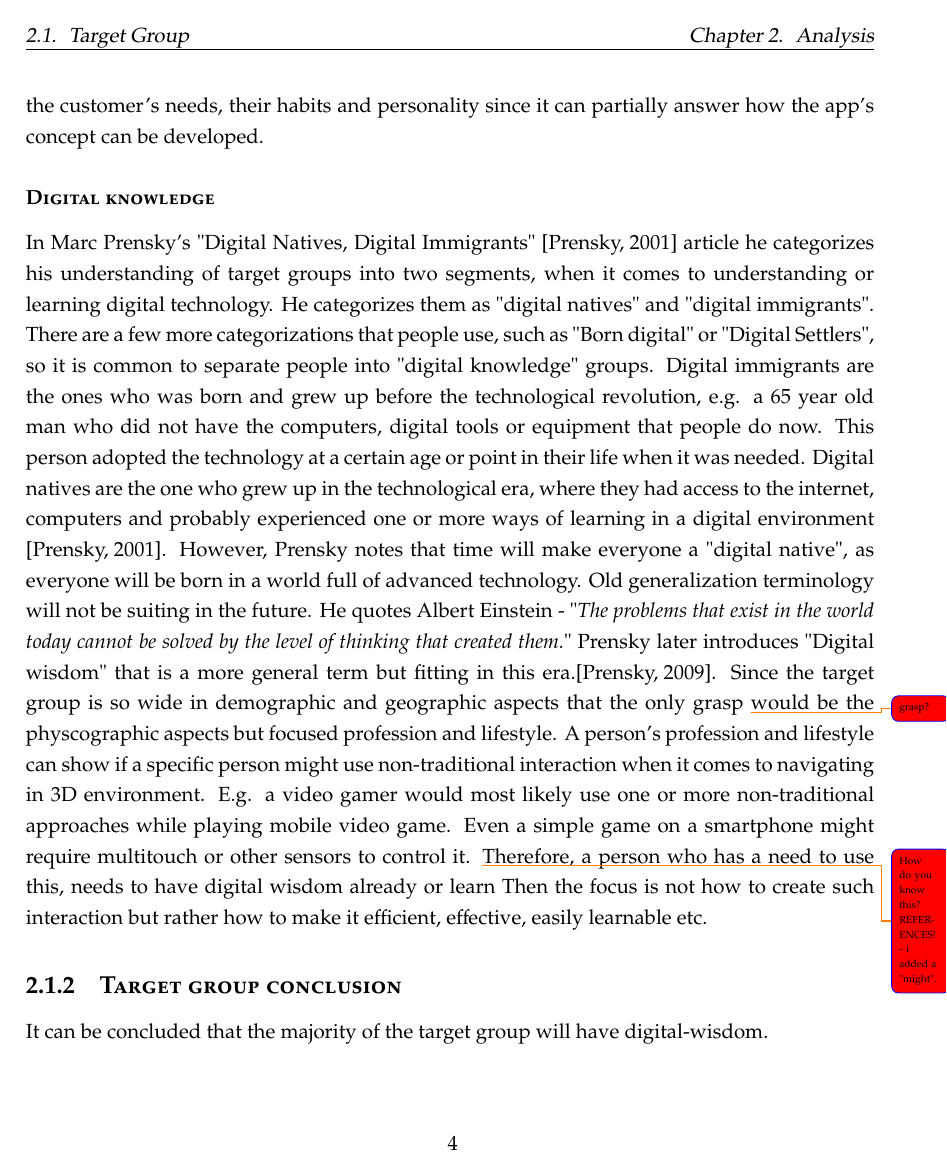
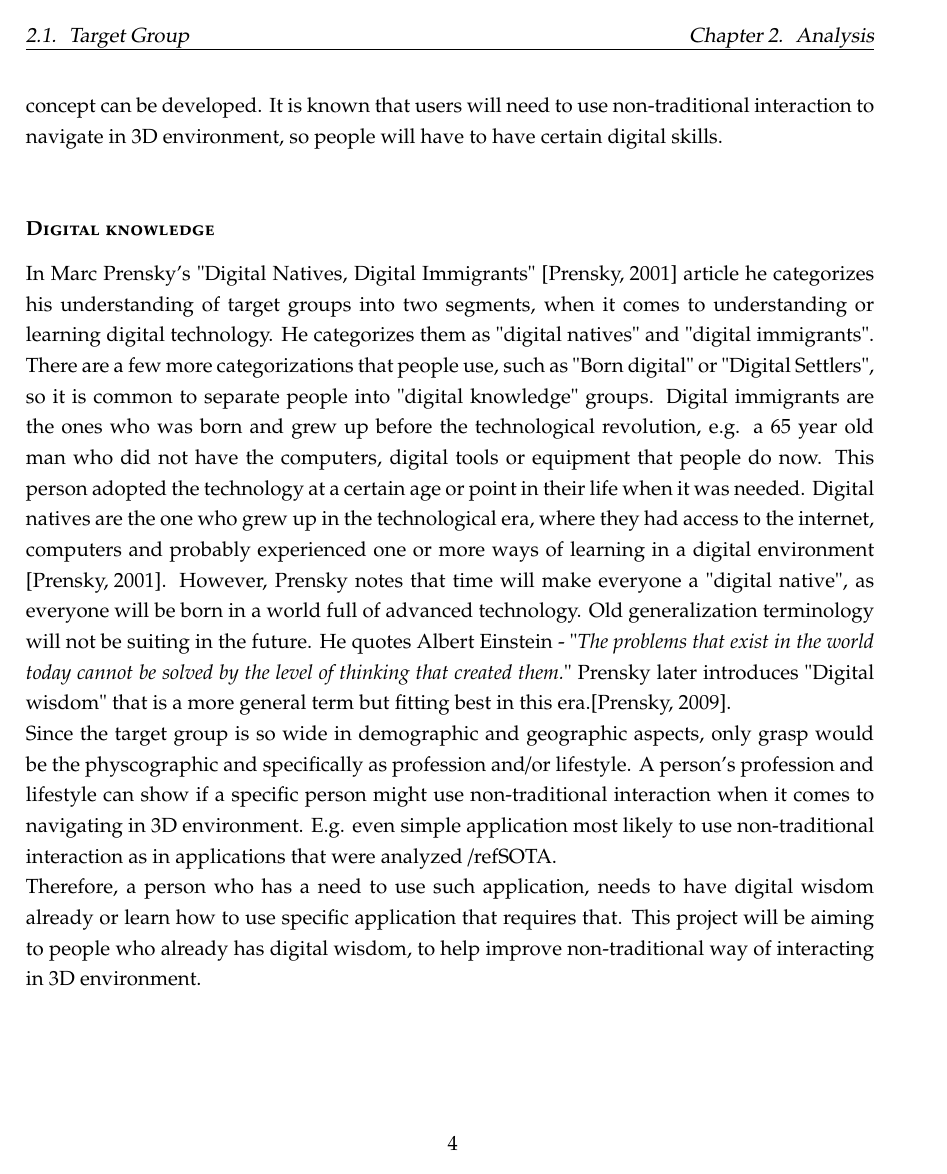
Before and after one commit to lauris47/MEAP2, a LaTeX thesis (Report/report.tex, which reads Report/AnalysisFiles/TargetGroupSection.tex): page 7 of 67. Compiled offline with pdfLaTeX.

Commit message:
improved target group and its references, labels to some chapters

```diff
--- a/Report/AnalysisFiles/TargetGroupSection.tex
+++ b/Report/AnalysisFiles/TargetGroupSection.tex
@@ -11,11 +9,14 @@ There are many ways to segment a target audience. Probably the most popular is a
 \subsection{Psychographics}
-Psychographic generalization segments target groups according to social class, lifestyle and personality characteristics. \cite{Psychographic} It is important and relevant to understand the customer's needs, their habits and personality since it can partially answer how the app's concept can be developed.
-
+Psychographic generalization segments target groups according to social class, lifestyle and personality characteristics. \cite{Psychographic} It is important and relevant to understand the customer's needs, their habits and personality since it can partially answer how the app's concept can be developed. It is known that users will need to use non-traditional interaction to navigate in 3D environment, so people will have to have certain digital skills.
+\\
 \subsubsection{Digital knowledge}
 In Marc Prensky's "Digital Natives, Digital Immigrants" \cite{DigitalImmigrants} article he categorizes his understanding of target groups into two segments, when it comes to understanding or learning digital technology. He categorizes them as "digital natives" and "digital immigrants". There are a few more categorizations that people use, such as "Born digital" or "Digital Settlers", so it is common to separate people into "digital knowledge" groups.
 Digital immigrants are the ones who was born and grew up before the technological revolution, e.g. a 65 year old man who did not have the computers, digital tools or equipment that people do now. This person adopted the technology at a certain age or point in their life when it was needed.
-Digital natives are the one who grew up in the technological era, where they had access to the internet, computers and probably experienced one or more ways of learning in a digital environment \cite{DigitalImmigrants}. However, Prensky notes that time will make everyone a "digital native", as everyone will be born in a world full of advanced technology. Old generalization terminology will not be suiting in the future. He quotes Albert Einstein - "\textit{The problems that exist in the world today cannot be solved by the level of thinking that created them.}" Prensky later introduces "Digital wisdom" that is a more general term but fitting in this era.\cite{DigitaIWisdom}. Since the target group is so wide in demographic and geographic aspects that the only grasp \todo{grasp?} would be the physcographic aspects but focused profession and lifestyle. A person's profession and lifestyle can show if a specific person might use non-traditional interaction when it comes to navigating in 3D environment. E.g. a video gamer would most likely use one or more non-traditional approaches while playing mobile video game. Even a simple game on a smartphone might require multitouch or other sensors to control it. \todo{How do you know this? REFERENCES! - i added a "might".}
-Therefore, a person who has a need to use this, needs to have digital wisdom already or learn  Then the focus is not how to create such interaction but rather how to make it efficient, effective, easily learnable etc. %These aspects will be covered later in User Experience section.
-
+Digital natives are the one who grew up in the technological era, where they had access to the internet, computers and probably experienced one or more ways of learning in a digital environment \cite{DigitalImmigrants}. However, Prensky notes that time will make everyone a "digital native", as everyone will be born in a world full of advanced technology. Old generalization terminology will not be suiting in the future. He quotes Albert Einstein - "\textit{The problems that exist in the world today cannot be solved by the level of thinking that created them.}" Prensky later introduces "Digital wisdom" that is a more general term but fitting best in this era.\cite{DigitaIWisdom}.
+\\
+Since the target group is so wide in demographic and geographic aspects, only grasp would be the physcographic and specifically as profession and/or lifestyle. A person's profession and lifestyle can show if a specific person might use non-traditional interaction when it comes to navigating in 3D environment. E.g. even simple application most likely to use non-traditional interaction as in applications that were analyzed /ref{SOTA}.
+\\
+Therefore, a person who has a need to use such application, needs to have digital wisdom already or learn how to use specific application that requires that. This project will be aiming to people who already has digital wisdom, to help improve non-traditional way of interacting in 3D environment.
+\\
 \subsection{Target group conclusion}
-It can be concluded that the majority of the target group will have digital-wisdom.
+It can be concluded that the target group will be with digital wisdom and will have some sort of digital or relevant knowledge.
```
Also changed, not shown: Report/AnalysisFiles/SOTA.tex (+1 -0 lines), Report/AnalysisFiles/UXSection.tex (+1 -0 lines), Report/AnalysisFiles/TargetGroupSection.tex (14 more changed lines).
